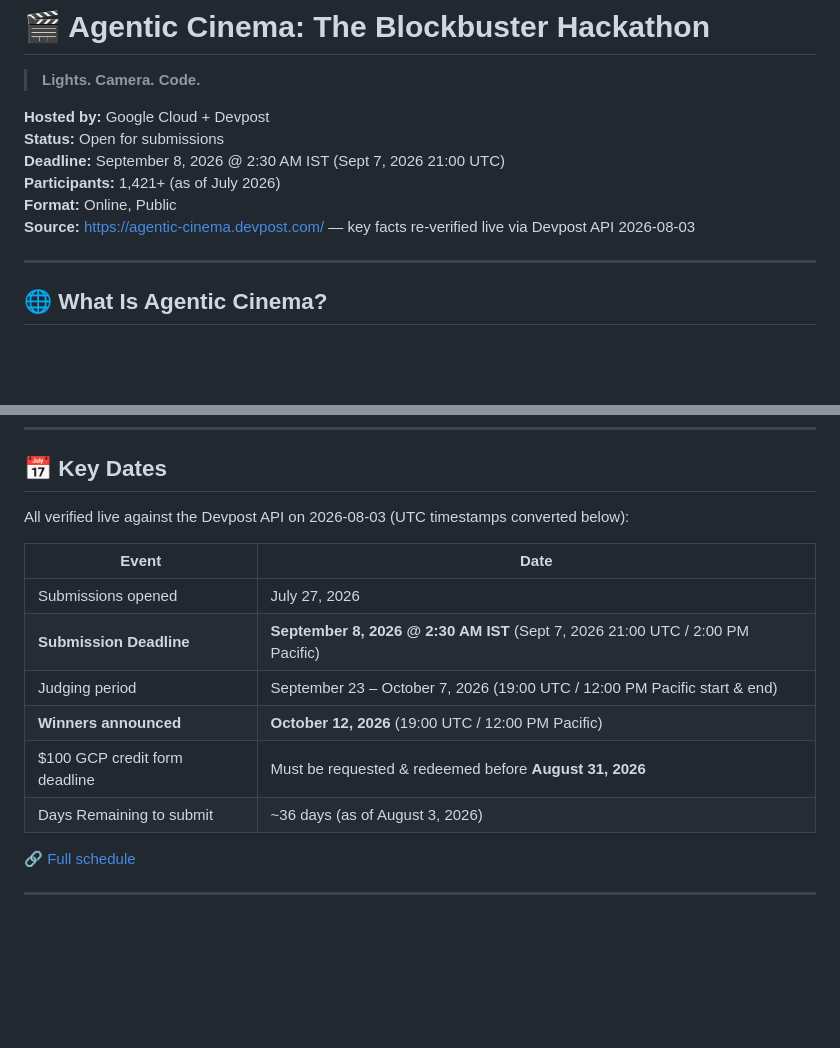
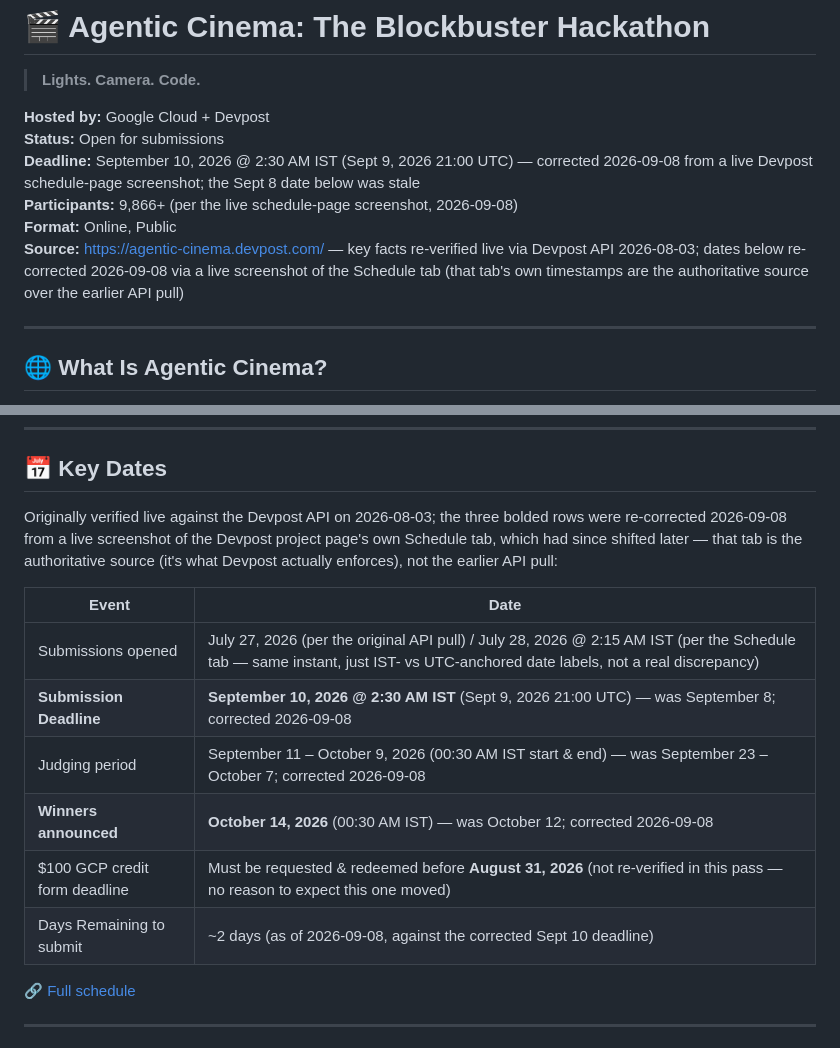
Before and after one commit to prats-2311/google_promotions, a Markdown page: devpost_google_hackathon_overview.md, 2 parts joined by grey strips. Rendered like a GitHub page; blank space fills up the shorter version.

Commit message:
Correct hackathon deadline: Sept 10, not Sept 8 (plus judging/winners dates)
Devpost's own Schedule tab (verified live via screenshot, 2026-09-08) now shows submissions closing Sept 10 @ 2:30 AM IST, judging Sept 11-Oct 9, winners announced Oct 14 -- all later than the 2026-08-03 API pull this doc was sourced from. That tab is the authoritative source since it's what Devpost actually enforces. Buys 2 extra real days before submission.

Co-Authored-By: Claude Sonnet 5 <noreply@anthropic.com>
Claude-Session: https://claude.ai/code/session_01Aqr52VsZopF4pT2zPkBiDn

```diff
--- a/devpost_google_hackathon_overview.md
+++ b/devpost_google_hackathon_overview.md
@@ -4,10 +4,10 @@
 
 **Hosted by:** Google Cloud + Devpost
 **Status:** Open for submissions
-**Deadline:** September 8, 2026 @ 2:30 AM IST (Sept 7, 2026 21:00 UTC)
-**Participants:** 1,421+ (as of July 2026)
+**Deadline:** September 10, 2026 @ 2:30 AM IST (Sept 9, 2026 21:00 UTC) — corrected 2026-09-08 from a live Devpost schedule-page screenshot; the Sept 8 date below was stale
+**Participants:** 9,866+ (per the live schedule-page screenshot, 2026-09-08)
 **Format:** Online, Public
-**Source:** [https://agentic-cinema.devpost.com/](https://agentic-cinema.devpost.com/) — key facts re-verified live via Devpost API 2026-08-03
+**Source:** [https://agentic-cinema.devpost.com/](https://agentic-cinema.devpost.com/) — key facts re-verified live via Devpost API 2026-08-03; dates below re-corrected 2026-09-08 via a live screenshot of the Schedule tab (that tab's own timestamps are the authoritative source over the earlier API pull)
 
 ---
 
@@ -183,16 +183,16 @@ To submit a valid project, you must provide:
 
 ## 📅 Key Dates
 
-All verified live against the Devpost API on 2026-08-03 (UTC timestamps converted below):
+Originally verified live against the Devpost API on 2026-08-03; the three bolded rows were re-corrected 2026-09-08 from a live screenshot of the Devpost project page's own Schedule tab, which had since shifted later — that tab is the authoritative source (it's what Devpost actually enforces), not the earlier API pull:
 
 | Event | Date |
 |---|---|
-| Submissions opened | July 27, 2026 |
-| **Submission Deadline** | **September 8, 2026 @ 2:30 AM IST** (Sept 7, 2026 21:00 UTC / 2:00 PM Pacific) |
-| Judging period | September 23 – October 7, 2026 (19:00 UTC / 12:00 PM Pacific start & end) |
-| **Winners announced** | **October 12, 2026** (19:00 UTC / 12:00 PM Pacific) |
-| $100 GCP credit form deadline | Must be requested & redeemed before **August 31, 2026** |
-| Days Remaining to submit | ~36 days (as of August 3, 2026) |
+| Submissions opened | July 27, 2026 (per the original API pull) / July 28, 2026 @ 2:15 AM IST (per the Schedule tab — same instant, just IST- vs UTC-anchored date labels, not a real discrepancy) |
+| **Submission Deadline** | **September 10, 2026 @ 2:30 AM IST** (Sept 9, 2026 21:00 UTC) — was September 8; corrected 2026-09-08 |
+| Judging period | September 11 – October 9, 2026 (00:30 AM IST start & end) — was September 23 – October 7; corrected 2026-09-08 |
+| **Winners announced** | **October 14, 2026** (00:30 AM IST) — was October 12; corrected 2026-09-08 |
+| $100 GCP credit form deadline | Must be requested & redeemed before **August 31, 2026** (not re-verified in this pass — no reason to expect this one moved) |
+| Days Remaining to submit | ~2 days (as of 2026-09-08, against the corrected Sept 10 deadline) |
 
 🔗 [Full schedule](https://agentic-cinema.devpost.com/details/dates)
 
```
Also changed, not shown: CLAUDE.md (+1 -1 lines).
